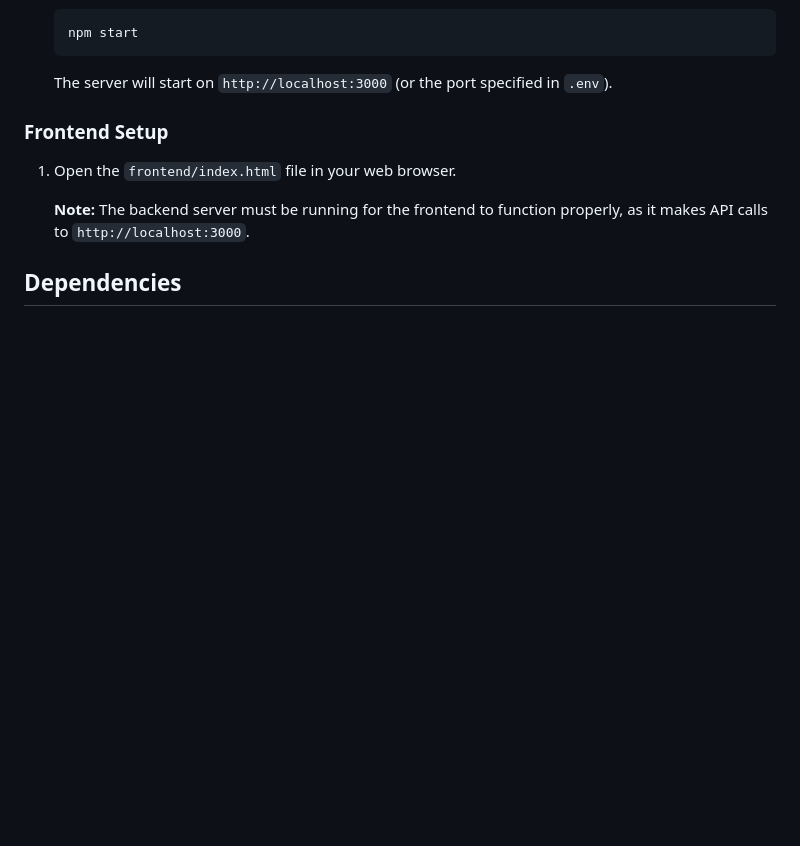
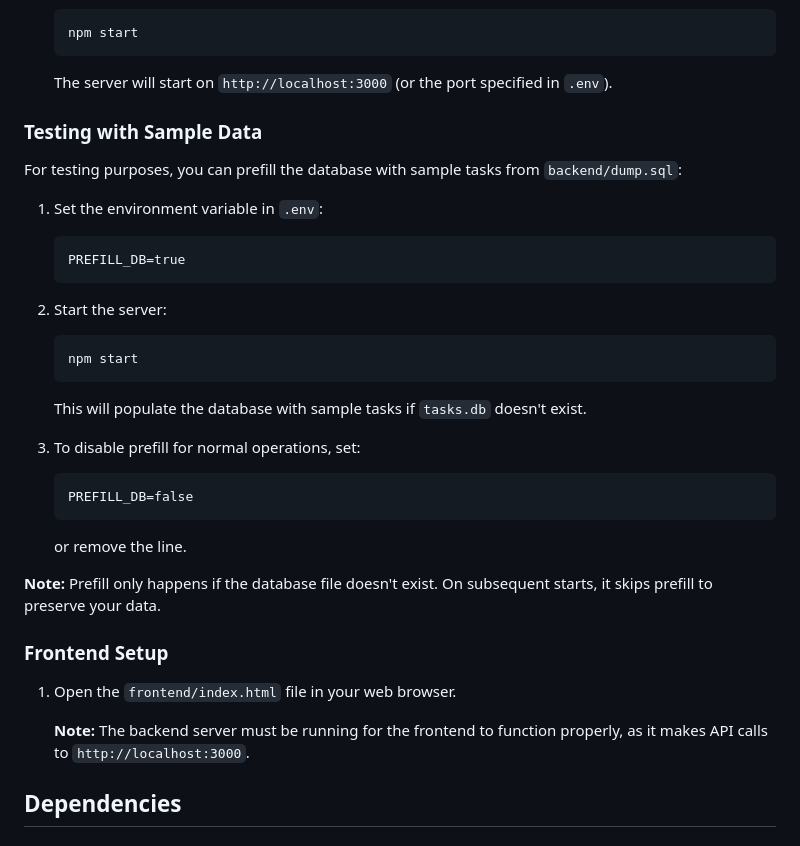
Before and after one commit to mitch-shimy/Task-Manager, a Markdown page: README.md, the part around the change. Rendered like a GitHub page; blank space fills up the shorter version.

````diff
--- a/README.md
+++ b/README.md
@@ -69,6 +69,30 @@ Task Management/
    ```
 
    The server will start on `http://localhost:3000` (or the port specified in `.env`).
+
+### Testing with Sample Data
+
+For testing purposes, you can prefill the database with sample tasks from `backend/dump.sql`:
+
+1. Set the environment variable in `.env`:
+   ```
+   PREFILL_DB=true
+   ```
+
+2. Start the server:
+   ```bash
+   npm start
+   ```
+
+   This will populate the database with sample tasks if `tasks.db` doesn't exist.
+
+3. To disable prefill for normal operations, set:
+   ```
+   PREFILL_DB=false
+   ```
+   or remove the line.
+
+**Note:** Prefill only happens if the database file doesn't exist. On subsequent starts, it skips prefill to preserve your data.
 
 ### Frontend Setup
 
````
